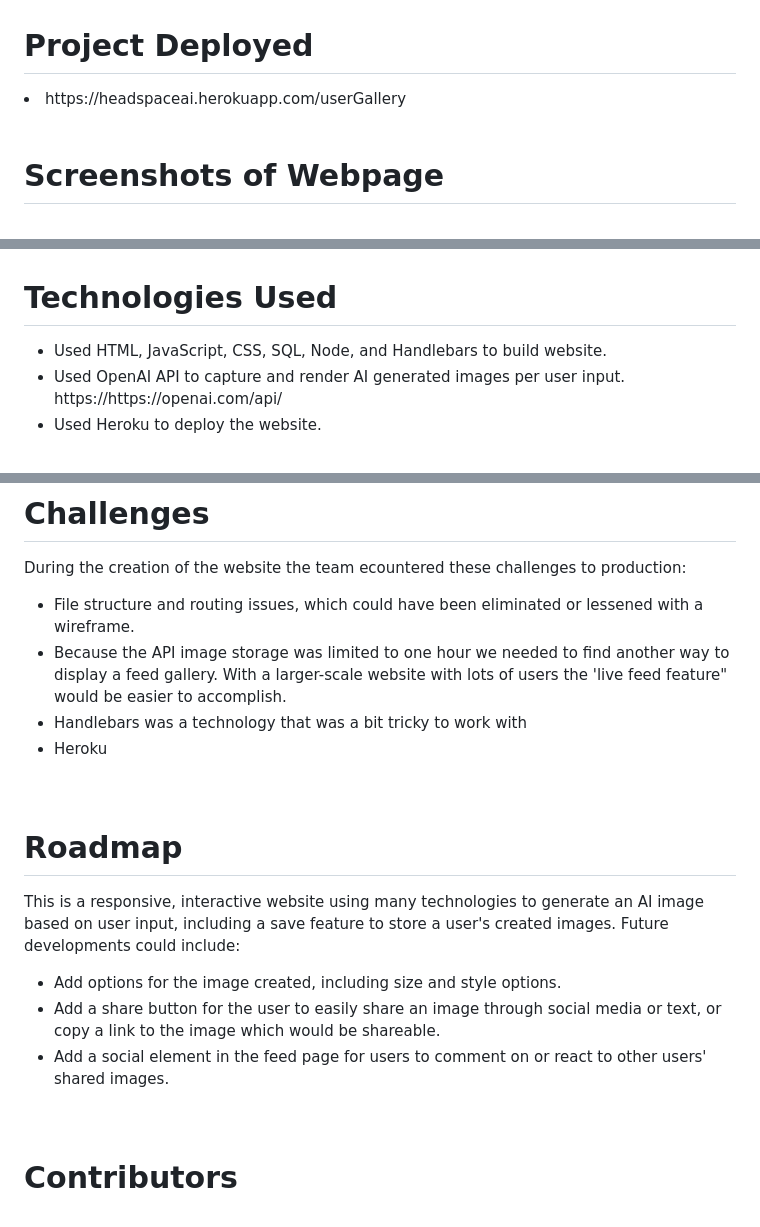
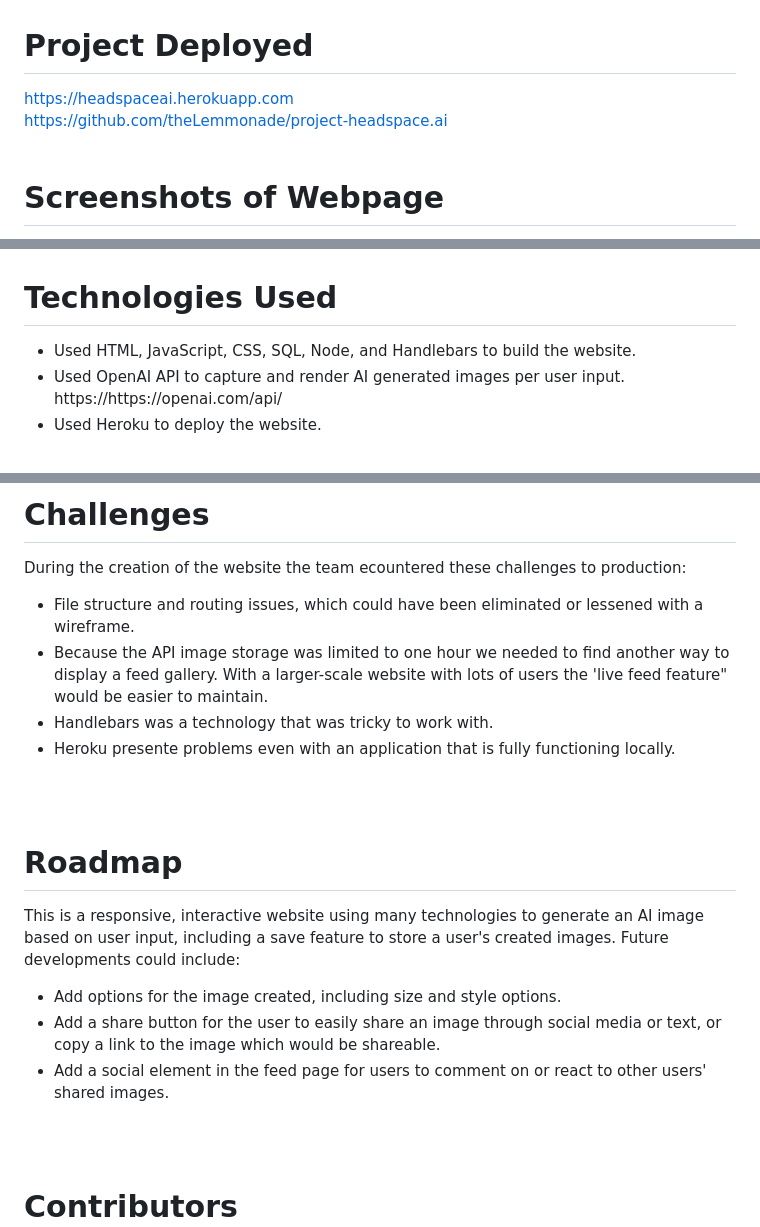
Before and after one commit to theLemmonade/headspace.ai, a Markdown page: README.md, 3 parts joined by grey strips. Drawn GitHub-style.

Commit message:
minor README fixes, added deployed links to app and to gitHub repo

```diff
--- a/README.md
+++ b/README.md
@@ -7,7 +7,9 @@ Submitted for evaluation.
 <br>
 <br>
 # Project Deployed
-<li>https://headspaceai.herokuapp.com/userGallery
+https://headspaceai.herokuapp.com
+<br>
+https://github.com/theLemmonade/project-headspace.ai
 <br>
 <br>
 
@@ -41,7 +43,7 @@ Submitted for evaluation.
 
 # Technologies Used
 <ul>
-<li>Used HTML, JavaScript, CSS, SQL, Node, and Handlebars to build website.
+<li>Used HTML, JavaScript, CSS, SQL, Node, and Handlebars to build the website.
 <li>Used OpenAI API to capture and render AI generated images per user input. https://https://openai.com/api/
 <li>Used Heroku to deploy the website.
 </ul>
@@ -88,9 +90,9 @@ Users can choose to save the generated image to a personal gallery page.
 During the creation of the website the team ecountered these challenges to production:
 <ul>
 <li>File structure and routing issues, which could have been eliminated or lessened with a wireframe.
-<li>Because the API image storage was limited to one hour we needed to find another way to display a feed gallery.  With a larger-scale website with lots of users the 'live feed feature" would be easier to accomplish.
-<li>Handlebars was a technology that was a bit tricky to work with
-<li>Heroku
+<li>Because the API image storage was limited to one hour we needed to find another way to display a feed gallery.  With a larger-scale website with lots of users the 'live feed feature" would be easier to maintain.
+<li>Handlebars was a technology that was tricky to work with.
+<li>Heroku presente problems even with an application that is fully functioning locally.
 </ul>
 <br>
 <br>
@@ -101,7 +103,7 @@ This is a responsive, interactive website using many technologies to generate an
 <ul>
 <li>Add options for the image created, including size and style options.
 <li>Add a share button for the user to easily share an image through social media or text, or copy a link to the image which would be shareable.
-<li>Add a social element in the feed page for users to  comment on or react to other users' shared images.
+<li>Add a social element in the feed page for users to comment on or react to other users' shared images.
 </ul>
 <br>
 <br>
```
Also changed, not shown: other parts of README.md (+1 -1 lines).
